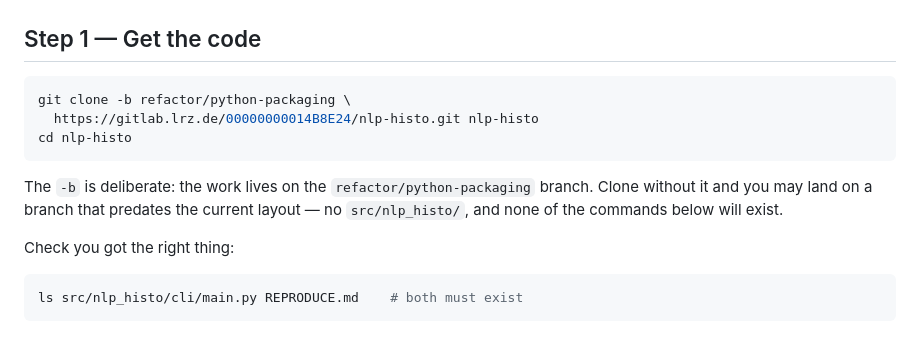
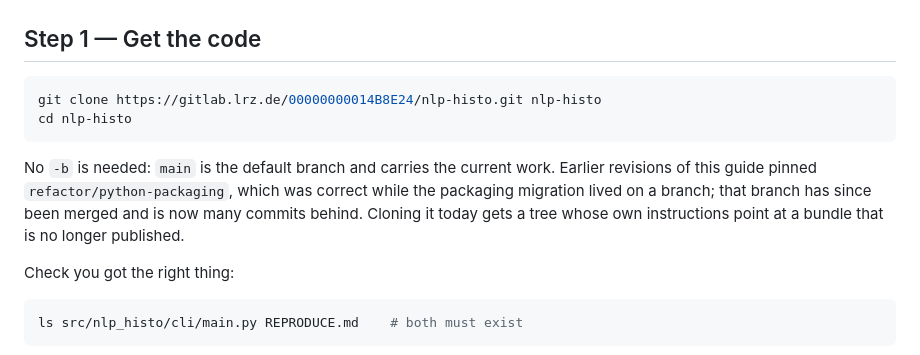
Before and after one commit to EmirhanNadirKaraman/nlp-histo, a Markdown page: REPRODUCE.md, the part around the change. Drawn GitHub-style.

Commit message:
docs(reproduce): clone main, not the merged packaging branch
Step 1 told a supervisor to clone with `-b refactor/python-packaging`, and
explained that the `-b` was deliberate because "the work lives on" that branch.
That was true while the packaging migration was unmerged. It is 32 commits
behind main now, tip dated 2026-07-17.

The failure is worse than staleness. That branch is a clean ancestor, so its
tree is internally consistent - including its own REPRODUCE.md, which instructs
the reader to download nlp-histo-replay-artifacts-ec11eec.tar.gz. That archive
has been replaced on LRZ and Drive by the 181545a cut. So a supervisor following
Step 1 today clones an old-but-coherent repository and then hits a download that
no longer exists, with nothing in that tree explaining why.

The remote's default branch is already main, so no `-b` is needed at all.
Verified by cloning exactly what the step now says into a scratch directory:
lands on main at 96107d1, and the step's own sanity check
(`ls src/nlp_histo/cli/main.py REPRODUCE.md`) passes, as does the presence of
all five root guides.

````diff
--- a/REPRODUCE.md
+++ b/REPRODUCE.md
@@ -45,14 +45,15 @@ You do **not** need an API key for Track A. You do **not** need the PDFs for eit
 ## Step 1 — Get the code
 
 ```bash
-git clone -b refactor/python-packaging \
-  https://gitlab.lrz.de/00000000014B8E24/nlp-histo.git nlp-histo
+git clone https://gitlab.lrz.de/00000000014B8E24/nlp-histo.git nlp-histo
 cd nlp-histo
 ```
 
-The `-b` is deliberate: the work lives on the `refactor/python-packaging` branch. Clone
-without it and you may land on a branch that predates the current layout — no
-`src/nlp_histo/`, and none of the commands below will exist.
+No `-b` is needed: `main` is the default branch and carries the current work. Earlier
+revisions of this guide pinned `refactor/python-packaging`, which was correct while the
+packaging migration lived on a branch; that branch has since been merged and is now many
+commits behind. Cloning it today gets a tree whose own instructions point at a bundle that
+is no longer published.
 
 Check you got the right thing:
 
````
